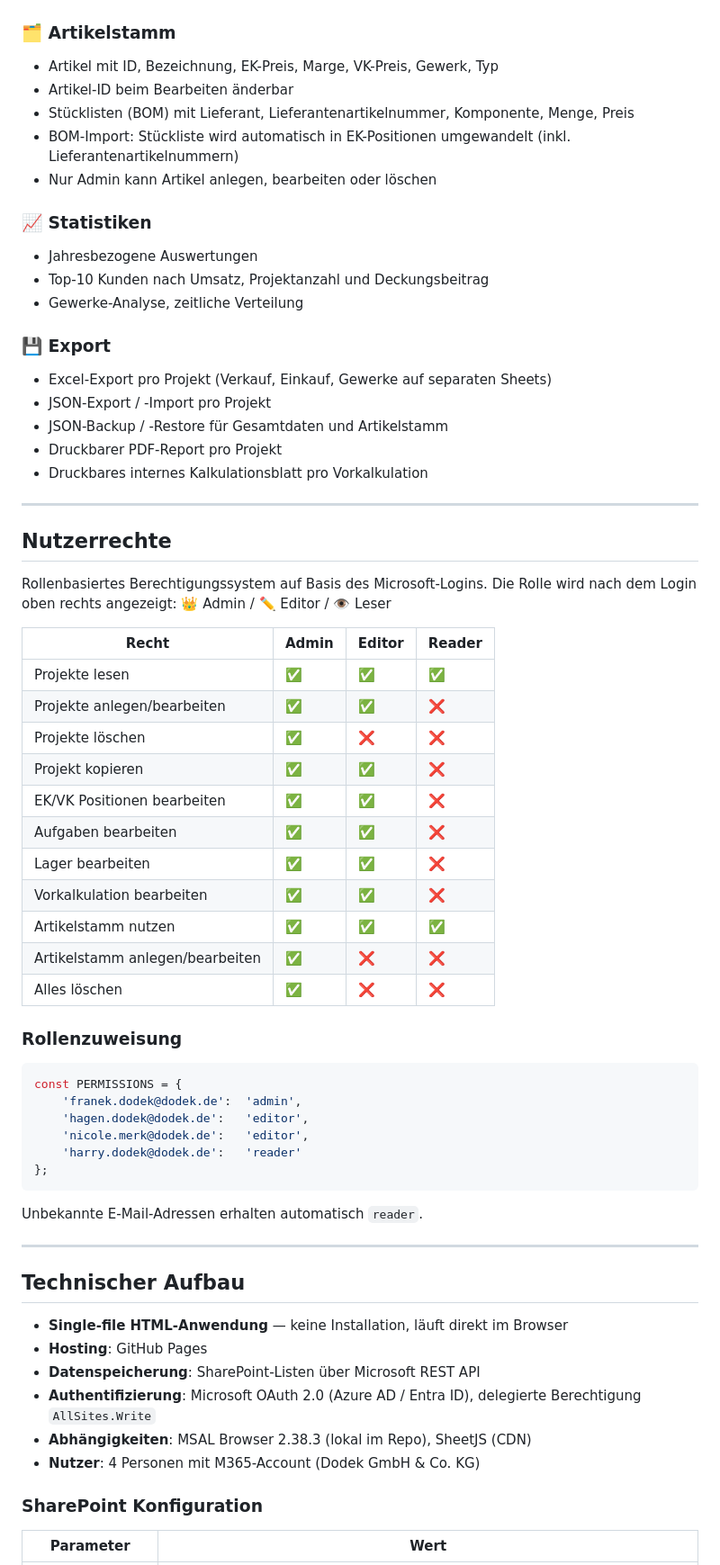
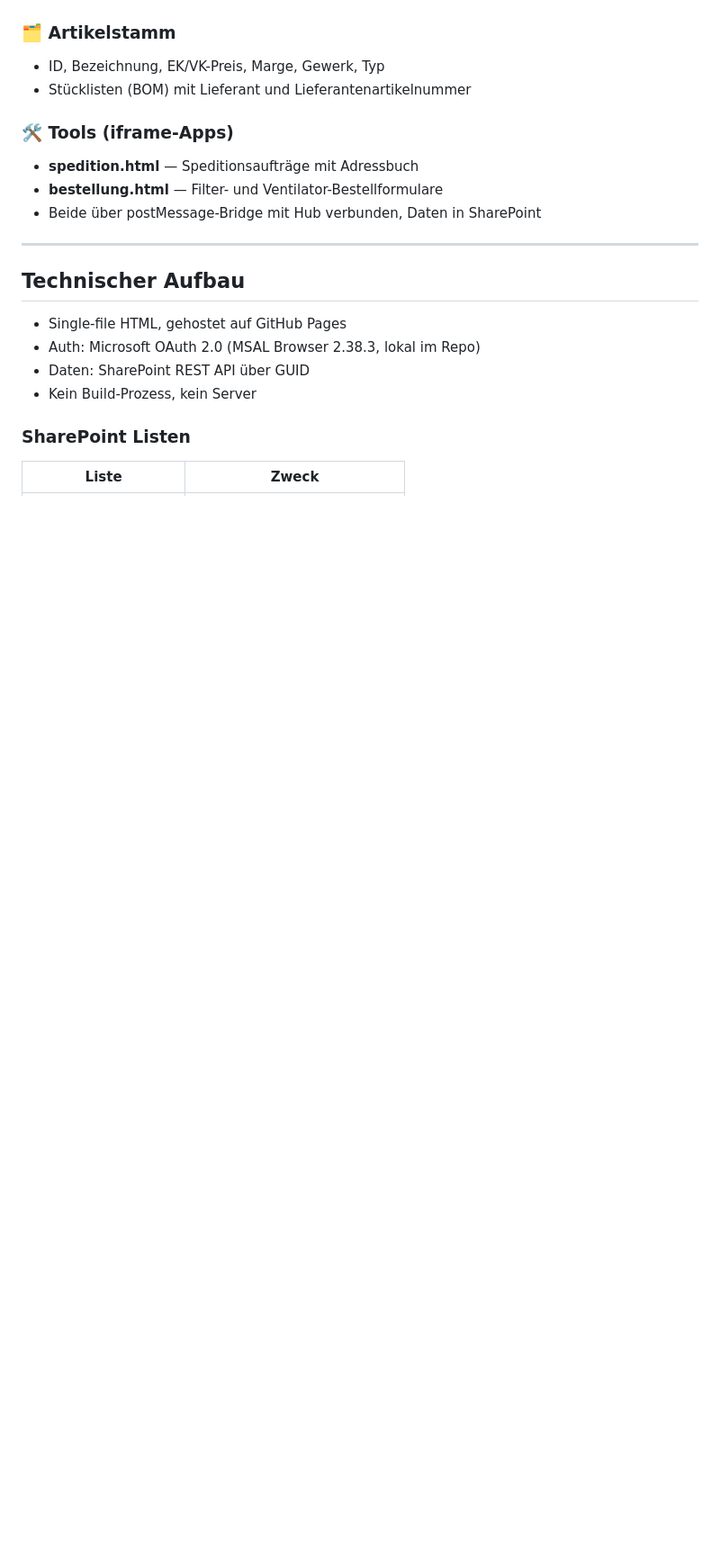
Before and after one commit to franekdodek-tech/dodek-projektverwaltung, a Markdown page: README.md, the part around one of its changes. Shown at 90% size. Rendered like a GitHub page; blank space fills up the shorter version.

````diff
--- a/README.md
+++ b/README.md
@@ -63,68 +47,23 @@ Dodek Hub ist das zentrale operative System für ca. 150 Aufträge pro Jahr. Es
 
 ### 🗂️ Artikelstamm
-- Artikel mit ID, Bezeichnung, EK-Preis, Marge, VK-Preis, Gewerk, Typ
-- Artikel-ID beim Bearbeiten änderbar
-- Stücklisten (BOM) mit Lieferant, Lieferantenartikelnummer, Komponente, Menge, Preis
-- BOM-Import: Stückliste wird automatisch in EK-Positionen umgewandelt (inkl. Lieferantenartikelnummern)
-- Nur Admin kann Artikel anlegen, bearbeiten oder löschen
+- ID, Bezeichnung, EK/VK-Preis, Marge, Gewerk, Typ
+- Stücklisten (BOM) mit Lieferant und Lieferantenartikelnummer
 
-### 📈 Statistiken
-- Jahresbezogene Auswertungen
-- Top-10 Kunden nach Umsatz, Projektanzahl und Deckungsbeitrag
-- Gewerke-Analyse, zeitliche Verteilung
-
-### 💾 Export
-- Excel-Export pro Projekt (Verkauf, Einkauf, Gewerke auf separaten Sheets)
-- JSON-Export / -Import pro Projekt
-- JSON-Backup / -Restore für Gesamtdaten und Artikelstamm
-- Druckbarer PDF-Report pro Projekt
-- Druckbares internes Kalkulationsblatt pro Vorkalkulation
-
----
-
-## Nutzerrechte
-
-Rollenbasiertes Berechtigungssystem auf Basis des Microsoft-Logins. Die Rolle wird nach dem Login oben rechts angezeigt: 👑 Admin / ✏️ Editor / 👁️ Leser
-
-| Recht | Admin | Editor | Reader |
-|---|---|---|---|
-| Projekte lesen | ✅ | ✅ | ✅ |
-| Projekte anlegen/bearbeiten | ✅ | ✅ | ❌ |
-| Projekte löschen | ✅ | ❌ | ❌ |
-| Projekt kopieren | ✅ | ✅ | ❌ |
-| EK/VK Positionen bearbeiten | ✅ | ✅ | ❌ |
-| Aufgaben bearbeiten | ✅ | ✅ | ❌ |
-| Lager bearbeiten | ✅ | ✅ | ❌ |
-| Vorkalkulation bearbeiten | ✅ | ✅ | ❌ |
-| Artikelstamm nutzen | ✅ | ✅ | ✅ |
-| Artikelstamm anlegen/bearbeiten | ✅ | ❌ | ❌ |
-| Alles löschen | ✅ | ❌ | ❌ |
-
-### Rollenzuweisung
-
-```javascript
-const PERMISSIONS = {
-    'franek.dodek@dodek.de':  'admin',
-    'hagen.dodek@dodek.de':   'editor',
-    'nicole.merk@dodek.de':   'editor',
-    'harry.dodek@dodek.de':   'reader'
-};
-```
-
-Unbekannte E-Mail-Adressen erhalten automatisch `reader`.
+### 🛠️ Tools (iframe-Apps)
+- **spedition.html** — Speditionsaufträge mit Adressbuch
+- **bestellung.html** — Filter- und Ventilator-Bestellformulare
+- Beide über postMessage-Bridge mit Hub verbunden, Daten in SharePoint
 
 ---
 
 ## Technischer Aufbau
 
-- **Single-file HTML-Anwendung** — keine Installation, läuft direkt im Browser
-- **Hosting**: GitHub Pages
-- **Datenspeicherung**: SharePoint-Listen über Microsoft REST API
-- **Authentifizierung**: Microsoft OAuth 2.0 (Azure AD / Entra ID), delegierte Berechtigung `AllSites.Write`
-- **Abhängigkeiten**: MSAL Browser 2.38.3 (lokal im Repo), SheetJS (CDN)
-- **Nutzer**: 4 Personen mit M365-Account (Dodek GmbH & Co. KG)
+- Single-file HTML, gehostet auf GitHub Pages
+- Auth: Microsoft OAuth 2.0 (MSAL Browser 2.38.3, lokal im Repo)
+- Daten: SharePoint REST API über GUID
+- Kein Build-Prozess, kein Server
 
-### SharePoint Konfiguration
+### SharePoint Listen
 
-| Parameter | Wert |
+| Liste | Zweck |
 |---|---|
````
Also changed, not shown: other parts of README.md (+51 -73 lines).
